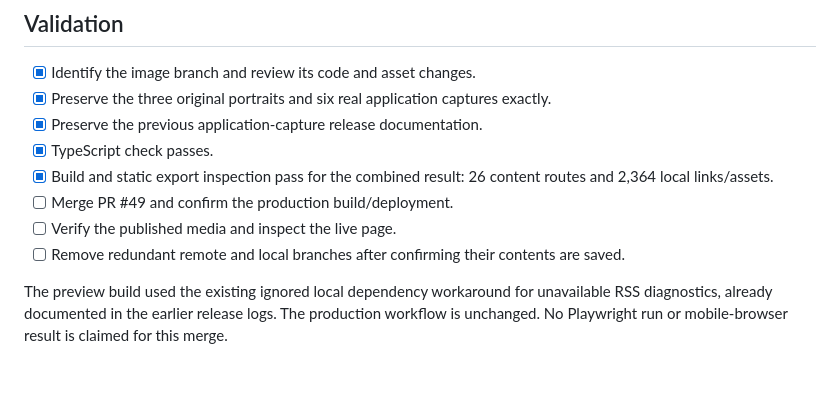
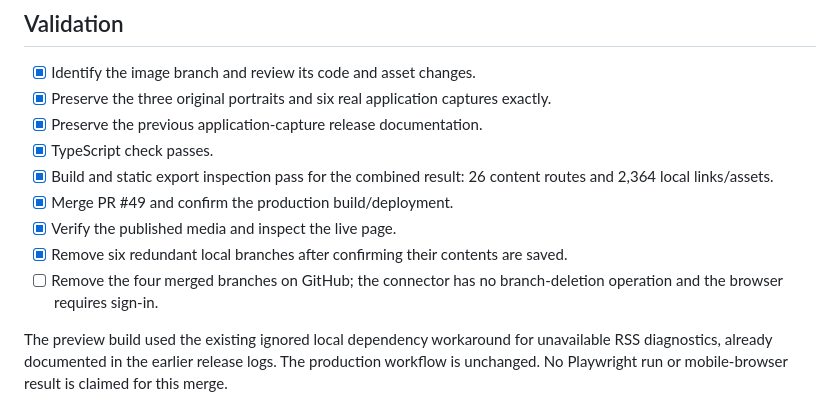
Before and after one commit to STACKLEVEL-AI/century-ai-next, a Markdown page: docs/photography-merge-2026-11-04.md, the part around one of its changes. Rendered like a GitHub page; blank space fills up the shorter version.

```diff
--- a/docs/photography-merge-2026-11-04.md
+++ b/docs/photography-merge-2026-11-04.md
@@ -32,9 +32,10 @@ Current main was merged into the candidate before publication so that the previo
 - [x] Preserve the previous application-capture release documentation.
 - [x] TypeScript check passes.
 - [x] Build and static export inspection pass for the combined result: 26 content routes and 2,364 local links/assets.
-- [ ] Merge PR #49 and confirm the production build/deployment.
-- [ ] Verify the published media and inspect the live page.
-- [ ] Remove redundant remote and local branches after confirming their contents are saved.
+- [x] Merge PR #49 and confirm the production build/deployment.
+- [x] Verify the published media and inspect the live page.
+- [x] Remove six redundant local branches after confirming their contents are saved.
+- [ ] Remove the four merged branches on GitHub; the connector has no branch-deletion operation and the browser requires sign-in.
 
 The preview build used the existing ignored local dependency workaround for unavailable RSS diagnostics, already documented in the earlier release logs. The production workflow is unchanged. No Playwright run or mobile-browser result is claimed for this merge.
 
```
Also changed, not shown: other parts of docs/photography-merge-2026-11-04.md (+13 -1 lines), docs/previews/century-founders-preserved-2026-11-04.jpg (added), docs/previews/century-photography-live-2026-11-04.jpg (added), 1 other file.
